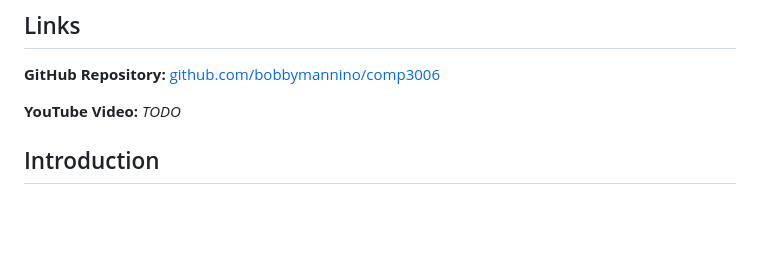
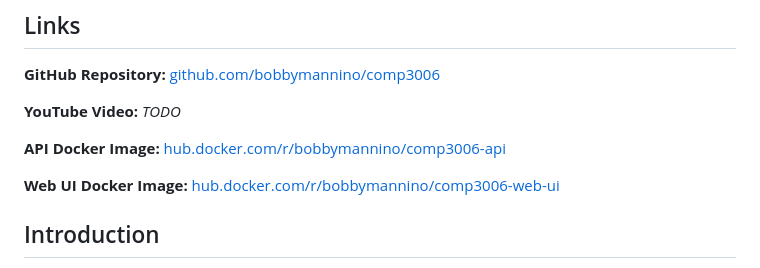
Before and after one commit to bobbymannino/comp3006, a Markdown page: documents/REPORT.md, the part around the change. Drawn GitHub-style; blank space fills up the shorter version.

Commit message:
docs: add docker links to report

```diff
--- a/documents/REPORT.md
+++ b/documents/REPORT.md
@@ -10,6 +10,12 @@ company: "University of Plymouth, Student Number 10878582"
 [github.com/bobbymannino/comp3006](https://github.com/bobbymannino/comp3006)
 
 **YouTube Video:** _TODO_
+
+**API Docker Image:**
+[hub.docker.com/r/bobbymannino/comp3006-api](https://hub.docker.com/r/bobbymannino/comp3006-api/tags)
+
+**Web UI Docker Image:**
+[hub.docker.com/r/bobbymannino/comp3006-web-ui](https://hub.docker.com/r/bobbymannino/comp3006-web-ui/tags)
 
 ## Introduction
 
```
